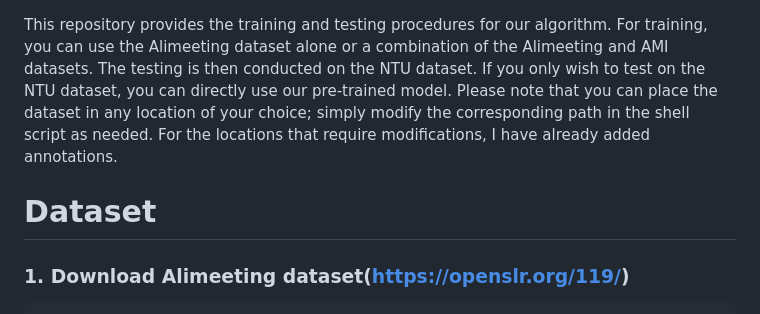
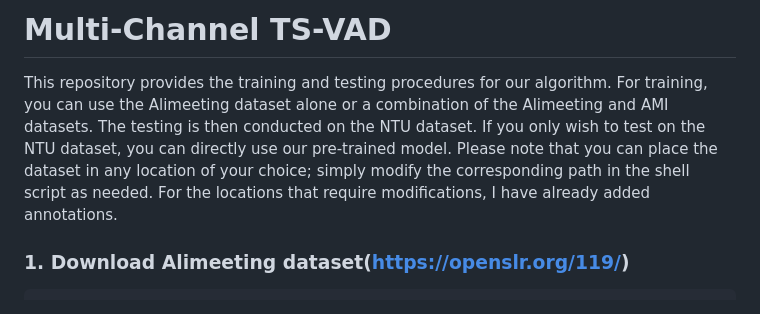
Before and after one commit to MasterYi-Lab/Multi-Channel-Speaker-Diarization, a Markdown page: README.md, the part around the change. GitHub-like rendering.

````diff
--- a/README.md
+++ b/README.md
@@ -1,5 +1,6 @@
+# Multi-Channel TS-VAD
 This repository provides the training and testing procedures for our algorithm. For training, you can use the Alimeeting dataset alone or a combination of the Alimeeting and AMI datasets. The testing is then conducted on the NTU dataset. If you only wish to test on the NTU dataset, you can directly use our pre-trained model. Please note that you can place the dataset in any location of your choice; simply modify the corresponding path in the shell script as needed. For the locations that require modifications, I have already added annotations.
-# Dataset
+
 ### 1.  Download Alimeeting dataset(https://openslr.org/119/)
 ```
 mkdir alimeeting
````
